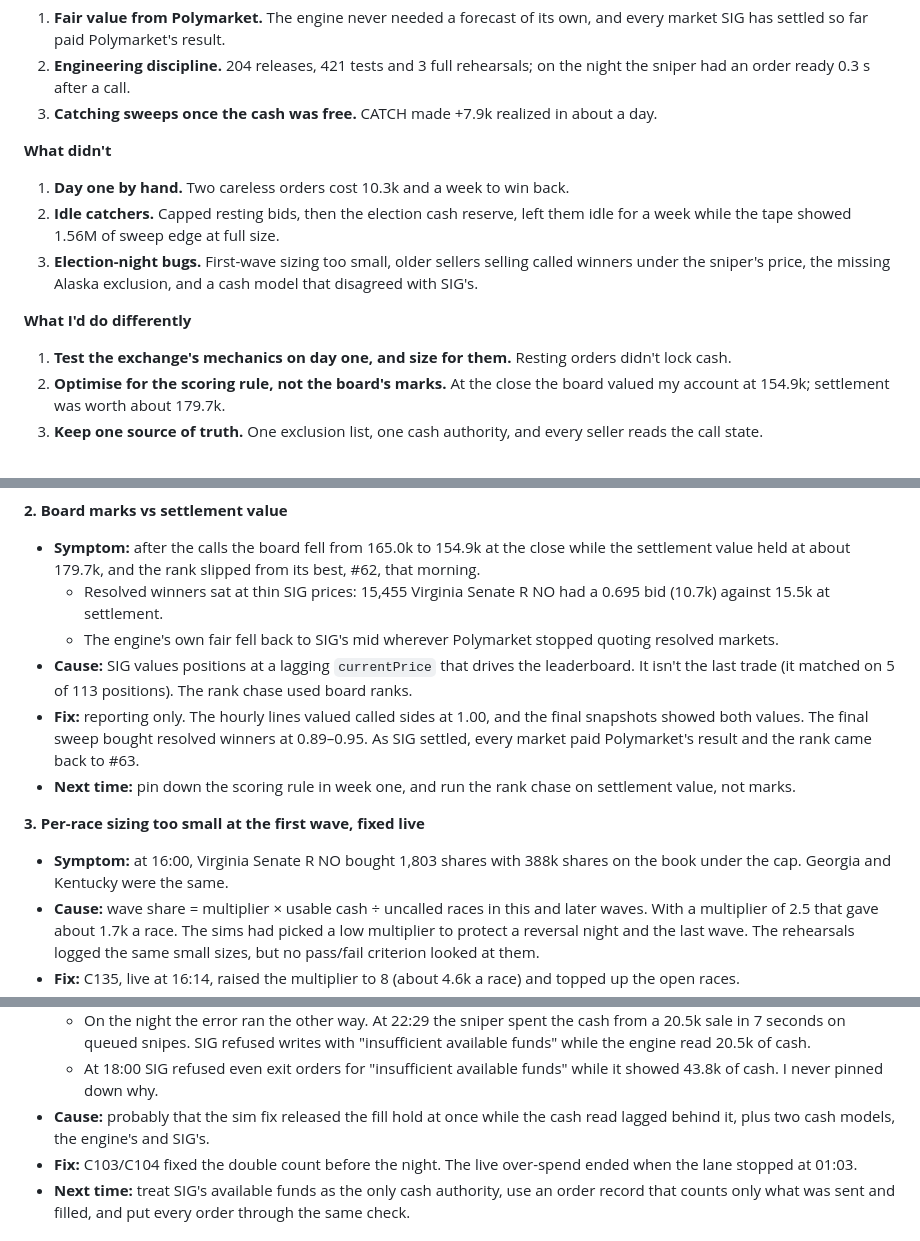
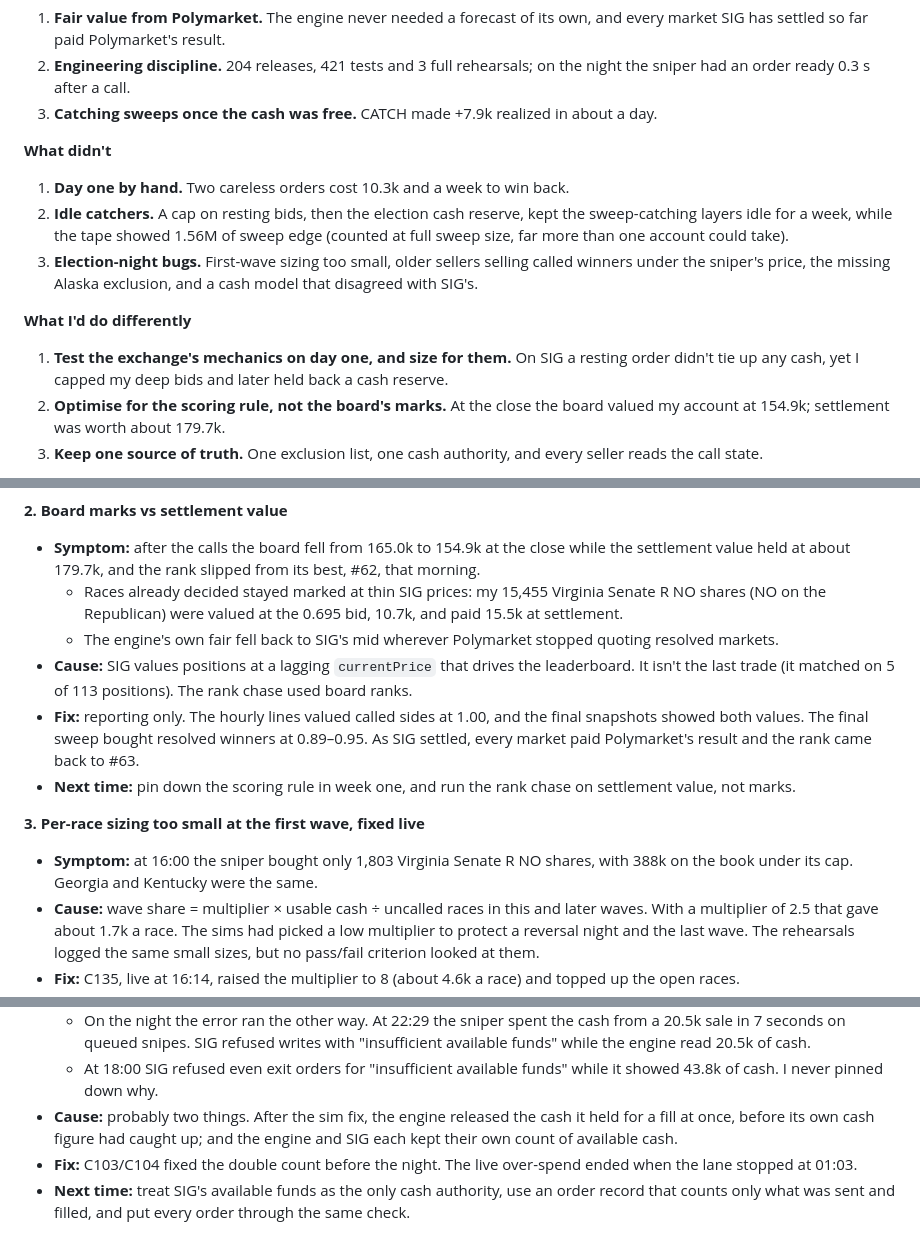
Before and after one commit to pieropls/PredictionsCup26, a Markdown page: README.md, 3 parts joined by grey strips. GitHub-like rendering; folded sections open.

```diff
--- a/README.md
+++ b/README.md
@@ -341,11 +341,11 @@ I never forecast a race. Each layer was built for a behaviour I expected from 1,
 
 **What didn't**
 1. **Day one by hand.** Two careless orders cost 10.3k and a week to win back.
-2. **Idle catchers.** Capped resting bids, then the election cash reserve, left them idle for a week while the tape showed 1.56M of sweep edge at full size.
+2. **Idle catchers.** A cap on resting bids, then the election cash reserve, kept the sweep-catching layers idle for a week, while the tape showed 1.56M of sweep edge (counted at full sweep size, far more than one account could take).
 3. **Election-night bugs.** First-wave sizing too small, older sellers selling called winners under the sniper's price, the missing Alaska exclusion, and a cash model that disagreed with SIG's.
 
 **What I'd do differently**
-1. **Test the exchange's mechanics on day one, and size for them.** Resting orders didn't lock cash.
+1. **Test the exchange's mechanics on day one, and size for them.** On SIG a resting order didn't tie up any cash, yet I capped my deep bids and later held back a cash reserve.
 2. **Optimise for the scoring rule, not the board's marks.** At the close the board valued my account at 154.9k; settlement was worth about 179.7k.
 3. **Keep one source of truth.** One exclusion list, one cash authority, and every seller reads the call state.
 
@@ -360,14 +360,14 @@ I never forecast a race. Each layer was built for a behaviour I expected from 1,
 
 **2. Board marks vs settlement value**
 - **Symptom:** after the calls the board fell from 165.0k to 154.9k at the close while the settlement value held at about 179.7k, and the rank slipped from its best, #62, that morning.
-  - Resolved winners sat at thin SIG prices: 15,455 Virginia Senate R NO had a 0.695 bid (10.7k) against 15.5k at settlement.
+  - Races already decided stayed marked at thin SIG prices: my 15,455 Virginia Senate R NO shares (NO on the Republican) were valued at the 0.695 bid, 10.7k, and paid 15.5k at settlement.
   - The engine's own fair fell back to SIG's mid wherever Polymarket stopped quoting resolved markets.
 - **Cause:** SIG values positions at a lagging `currentPrice` that drives the leaderboard. It isn't the last trade (it matched on 5 of 113 positions). The rank chase used board ranks.
 - **Fix:** reporting only. The hourly lines valued called sides at 1.00, and the final snapshots showed both values. The final sweep bought resolved winners at 0.89–0.95. As SIG settled, every market paid Polymarket's result and the rank came back to #63.
 - **Next time:** pin down the scoring rule in week one, and run the rank chase on settlement value, not marks.
 
 **3. Per-race sizing too small at the first wave, fixed live**
-- **Symptom:** at 16:00, Virginia Senate R NO bought 1,803 shares with 388k shares on the book under the cap. Georgia and Kentucky were the same.
+- **Symptom:** at 16:00 the sniper bought only 1,803 Virginia Senate R NO shares, with 388k on the book under its cap. Georgia and Kentucky were the same.
 - **Cause:** wave share = multiplier × usable cash ÷ uncalled races in this and later waves. With a multiplier of 2.5 that gave about 1.7k a race. The sims had picked a low multiplier to protect a reversal night and the last wave. The rehearsals logged the same small sizes, but no pass/fail criterion looked at them.
 - **Fix:** C135, live at 16:14, raised the multiplier to 8 (about 4.6k a race) and topped up the open races.
 - **Next time:** add a rehearsal criterion for depth left on the table. Size the first wave from what the book offers, then hold back for later waves.
@@ -396,7 +396,7 @@ I never forecast a race. Each layer was built for a behaviour I expected from 1,
   - In the Oct 21 sim, a filled snipe was counted twice: in the commit ledger and in the falling raw cash. A lost executor answer also released its budget twice, so the first two waves took everything.
   - On the night the error ran the other way. At 22:29 the sniper spent the cash from a 20.5k sale in 7 seconds on queued snipes. SIG refused writes with "insufficient available funds" while the engine read 20.5k of cash.
   - At 18:00 SIG refused even exit orders for "insufficient available funds" while it showed 43.8k of cash. I never pinned down why.
-- **Cause:** probably that the sim fix released the fill hold at once while the cash read lagged behind it, plus two cash models, the engine's and SIG's.
+- **Cause:** probably two things. After the sim fix, the engine released the cash it held for a fill at once, before its own cash figure had caught up; and the engine and SIG each kept their own count of available cash.
 - **Fix:** C103/C104 fixed the double count before the night. The live over-spend ended when the lane stopped at 01:03.
 - **Next time:** treat SIG's available funds as the only cash authority, use an order record that counts only what was sent and filled, and put every order through the same check.
 
```
Also changed, not shown: other parts of README.md (+6 -6 lines), img/strategy_mix.png, 3 other files.
